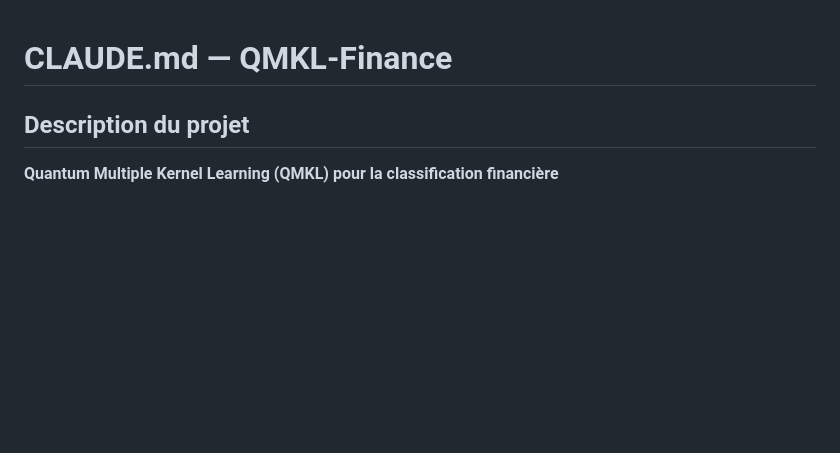
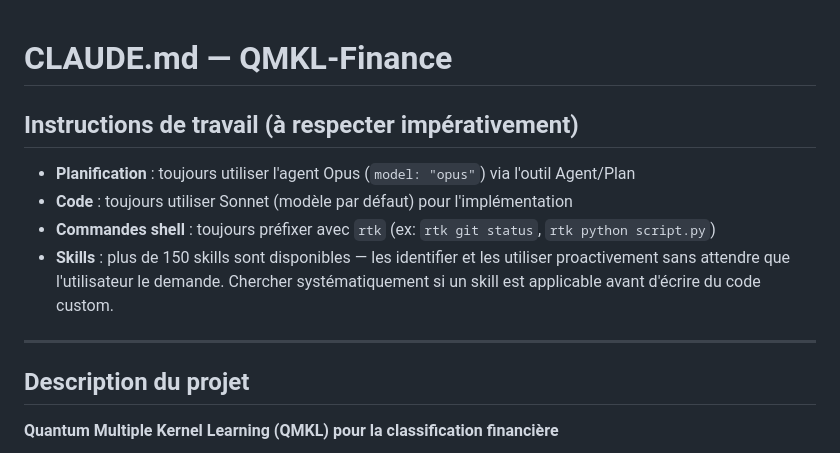
Before and after one commit to Horionn/QMKL-Finance, a Markdown page: CLAUDE.md, the part around the change. GitHub-like rendering; blank space fills up the shorter version.

Commit message:
chore: update CLAUDE.md
Co-Authored-By: Claude Sonnet 4.6 <noreply@anthropic.com>

```diff
--- a/CLAUDE.md
+++ b/CLAUDE.md
@@ -1,4 +1,13 @@
 # CLAUDE.md — QMKL-Finance
+
+## Instructions de travail (à respecter impérativement)
+
+- **Planification** : toujours utiliser l'agent Opus (`model: "opus"`) via l'outil Agent/Plan
+- **Code** : toujours utiliser Sonnet (modèle par défaut) pour l'implémentation
+- **Commandes shell** : toujours préfixer avec `rtk` (ex: `rtk git status`, `rtk python script.py`)
+- **Skills** : plus de 150 skills sont disponibles — les identifier et les utiliser proactivement sans attendre que l'utilisateur le demande. Chercher systématiquement si un skill est applicable avant d'écrire du code custom.
+
+---
 
 ## Description du projet
 
```
